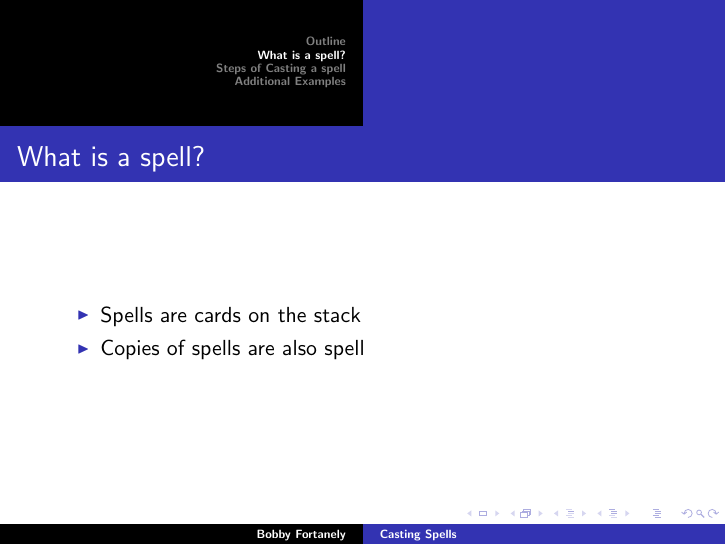
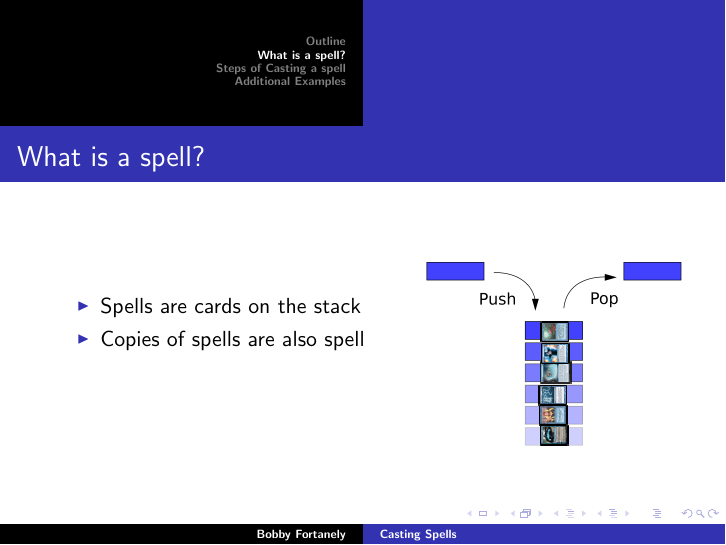
Before and after one commit to Dritte/JudgePresentations, LaTeX slides (casting-spells.tex): page 3 of 15 before the commit and page 3 of 21 after it. The pictures show the PDF file casting-spells.pdf that the author committed with the source.

Commit message:
Added spell definition graphic.

```diff
--- a/casting-spells.tex
+++ b/casting-spells.tex
@@ -15,6 +15,8 @@
 \usepackage{verbatim}
 \usetikzlibrary{arrows}
 
+\DeclareGraphicsExtensions{.pdf,.png,.jpg}
+
 
 \newcounter{lines per second}
 \newcounter{lines per page}
@@ -27,6 +29,8 @@
 \expandafter\newlength\csname verb max offset\endcsname
 \newlength{\verboffsetperframe}
 \newcounter{total time}
+
+\newcommand{\putat}[3]{\begin{picture}(0,0)(0,0)\put(#1,#2){#3}\end{picture}}
 
 % \scrollfile[adjustment]{file name}{total time}{fps}
 \newcommand{\scrollfile}[4][-0.5\textheight]{
@@ -77,6 +81,13 @@
         \item Spells are cards on the stack
         \item Copies of spells are also spell
       \end{itemize}
+      \putat{185}{-30}{\includegraphics[scale=0.1]{Data_stack}}
+      \putat{239}{-30}{\includegraphics[scale=0.06, angle=90]{JTMS}}
+      \putat{235}{-20}{\includegraphics[scale=0.06, angle=90]{Counterspell}}
+      \putat{231}{-10}{\includegraphics[scale=0.06, angle=90]{CrypticCommand}}
+      \putat{228}{1}{\includegraphics[scale=0.05, angle=90]{Dissipate}}
+      \putat{225}{11}{\includegraphics[scale=0.06, angle=90]{Syncopate}}
+      \putat{221}{22}{\includegraphics[scale=0.06, angle=90]{ManaDrain}}
     \end{frame}
 
     \begin{frame}{What can be a spell}
```
Also changed, not shown: Counterspell.jpg (added), CrypticCommand.jpg (added), Data_stack.png (added), Dissipate.jpg (added), JTMS.jpg (added), ManaDrain.jpg (added), Syncopate.jpg (added), casting-spells.pdf, casting-spells.tex (12 more changed lines).
